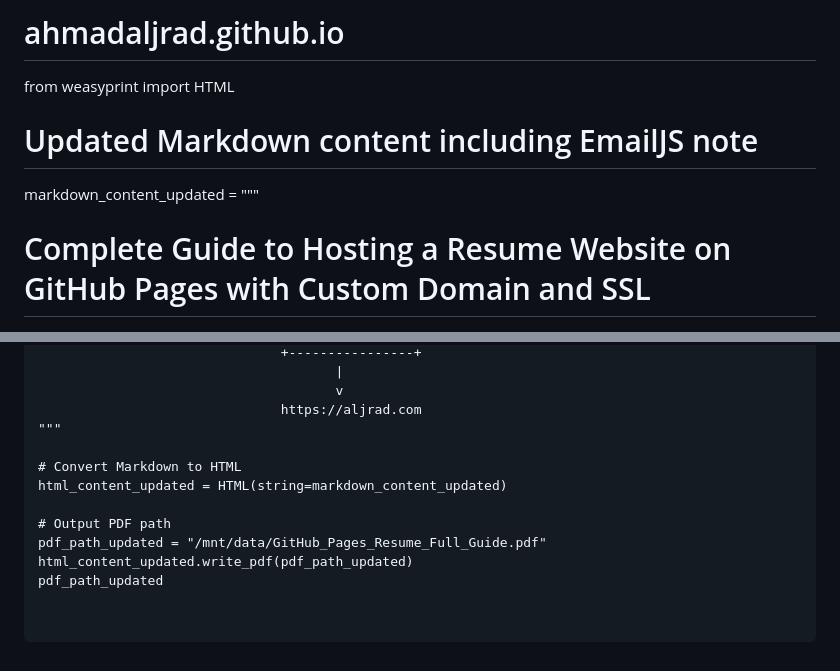
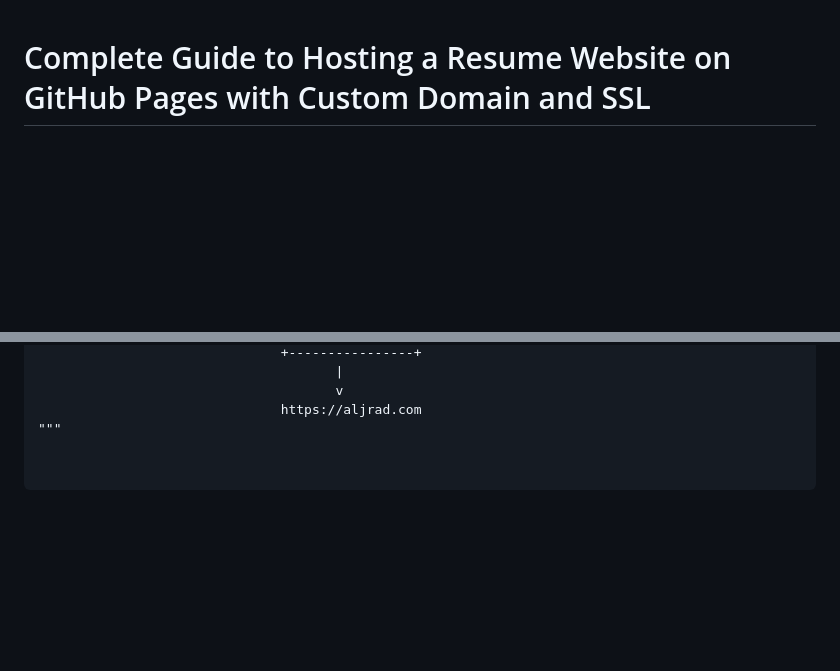
Before and after one commit to ahmadaljrad/ahmadaljrad.github.io, a Markdown page: README.md, 2 parts joined by grey strips. Drawn GitHub-style; blank space fills up the shorter version.

Commit message:
Clean up README by removing unnecessary content
Removed outdated sections and code snippets related to WeasyPrint and PDF generation.

```diff
--- a/README.md
+++ b/README.md
@@ -1,9 +1,4 @@
-# ahmadaljrad.github.io
 
-from weasyprint import HTML
-
-# Updated Markdown content including EmailJS note
-markdown_content_updated = """
 # Complete Guide to Hosting a Resume Website on GitHub Pages with Custom Domain and SSL
 
 ## 1. Website Design
@@ -117,11 +112,3 @@ ahmadaljarad.github.io
                                       v
                                https://aljrad.com
 """
-
-# Convert Markdown to HTML
-html_content_updated = HTML(string=markdown_content_updated)
-
-# Output PDF path
-pdf_path_updated = "/mnt/data/GitHub_Pages_Resume_Full_Guide.pdf"
-html_content_updated.write_pdf(pdf_path_updated)
-pdf_path_updated
```
